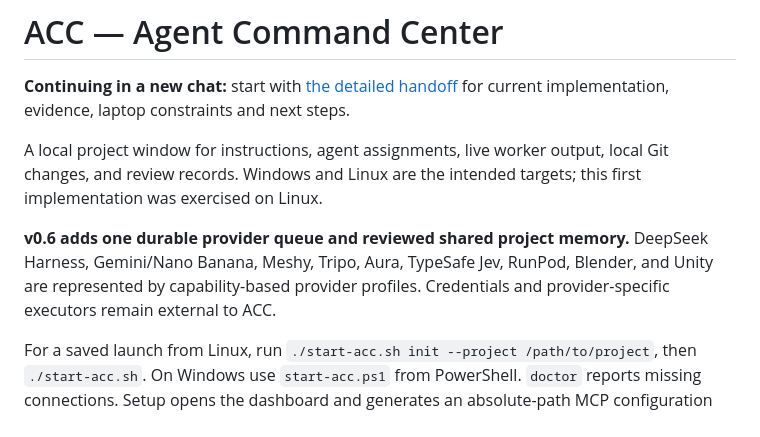
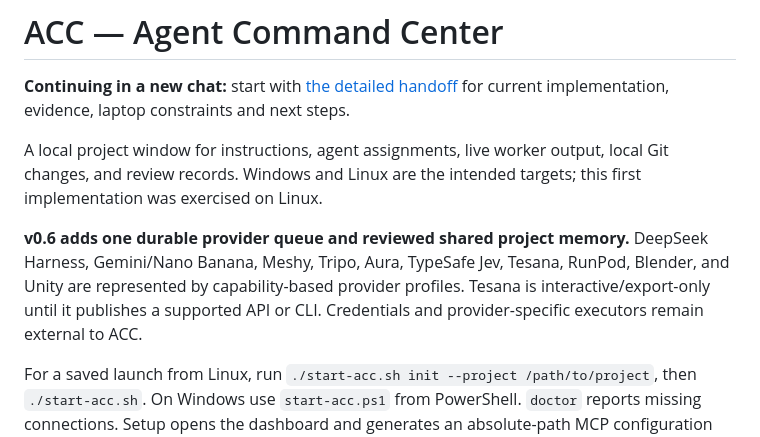
Before and after one commit to mkinsey29-source/The-ACC-AgentCommandCenter, a Markdown page: README.md, the part around the change. GitHub-like rendering.

Commit message:
Add Tesana integration profile in README.md

```diff
--- a/README.md
+++ b/README.md
@@ -4,7 +4,7 @@
 
 A local project window for instructions, agent assignments, live worker output, local Git changes, and review records. Windows and Linux are the intended targets; this first implementation was exercised on Linux.
 
-**v0.6 adds one durable provider queue and reviewed shared project memory.** DeepSeek Harness, Gemini/Nano Banana, Meshy, Tripo, Aura, TypeSafe Jev, RunPod, Blender, and Unity are represented by capability-based provider profiles. Credentials and provider-specific executors remain external to ACC.
+**v0.6 adds one durable provider queue and reviewed shared project memory.** DeepSeek Harness, Gemini/Nano Banana, Meshy, Tripo, Aura, TypeSafe Jev, Tesana, RunPod, Blender, and Unity are represented by capability-based provider profiles. Tesana is interactive/export-only until it publishes a supported API or CLI. Credentials and provider-specific executors remain external to ACC.
 
 For a saved launch from Linux, run `./start-acc.sh init --project /path/to/project`, then `./start-acc.sh`. On Windows use `start-acc.ps1` from PowerShell. `doctor` reports missing connections. Setup opens the dashboard and generates an absolute-path MCP configuration fragment.
 
```
